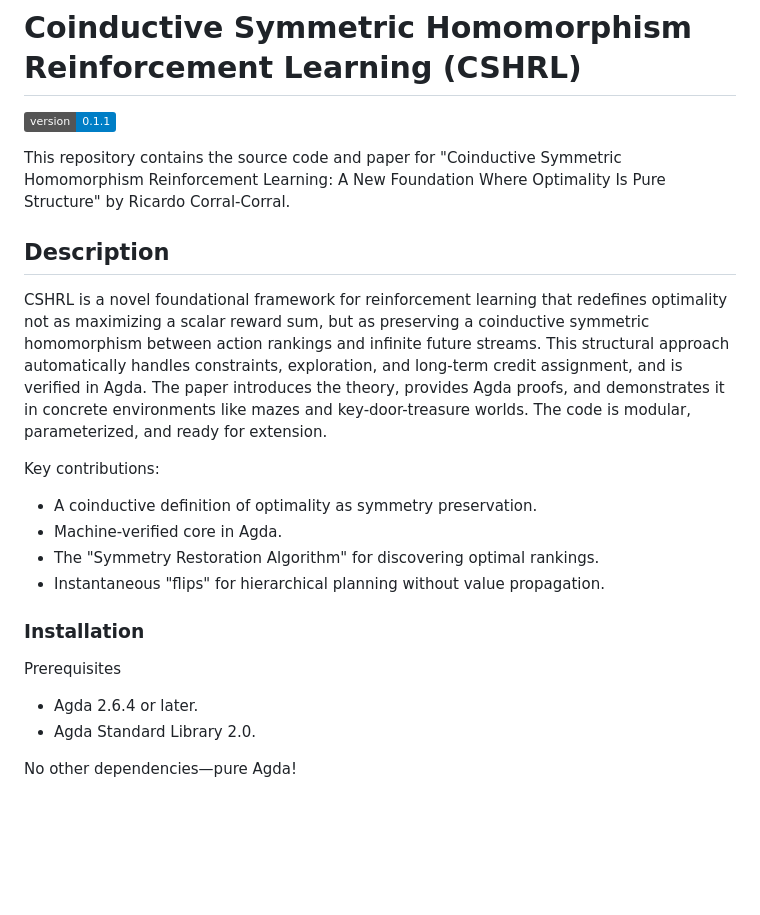
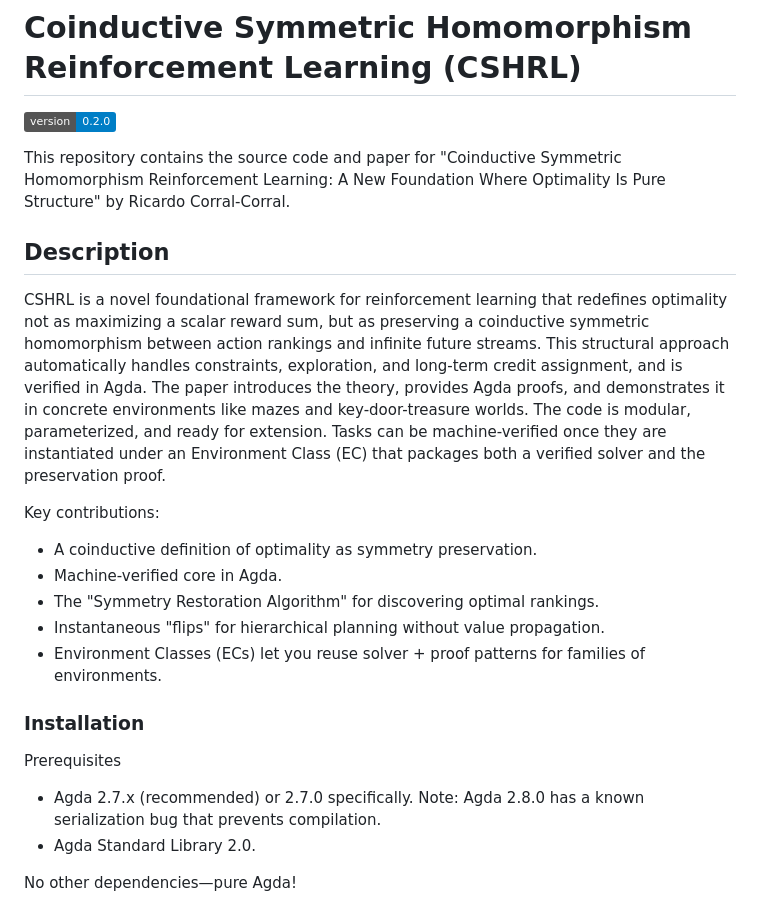
Before and after one commit to doctorcorral/csh-rl, a Markdown page: README.md, the part around one of its changes. Rendered like a GitHub page; badges without logos; blank space fills up the shorter version.

```diff
--- a/README.md
+++ b/README.md
@@ -1,13 +1,13 @@
 # Coinductive Symmetric Homomorphism Reinforcement Learning (CSHRL)
 
-[![Version 0.1.1](https://img.shields.io/badge/version-0.1.1-blue.svg)](VERSION)
+[![Version 0.2.0](https://img.shields.io/badge/version-0.2.0-blue.svg)](VERSION)
 
 This repository contains the source code and paper for "Coinductive Symmetric Homomorphism Reinforcement Learning: A New Foundation Where Optimality Is Pure Structure" by Ricardo Corral-Corral.
 
 ## Description
 
 CSHRL is a novel foundational framework for reinforcement learning that redefines optimality not as maximizing a scalar reward sum, but as preserving a coinductive symmetric homomorphism between action rankings and infinite future streams. This structural approach automatically handles constraints, exploration, and long-term credit assignment, and is verified in Agda.
-The paper introduces the theory, provides Agda proofs, and demonstrates it in concrete environments like mazes and key-door-treasure worlds. The code is modular, parameterized, and ready for extension.
+The paper introduces the theory, provides Agda proofs, and demonstrates it in concrete environments like mazes and key-door-treasure worlds. The code is modular, parameterized, and ready for extension. Tasks can be machine-verified once they are instantiated under an Environment Class (EC) that packages both a verified solver and the preservation proof.
 
 Key contributions:
 
@@ -15,12 +15,13 @@ Key contributions:
 - Machine-verified core in Agda.
 - The "Symmetry Restoration Algorithm" for discovering optimal rankings.
 - Instantaneous "flips" for hierarchical planning without value propagation.
+- Environment Classes (ECs) let you reuse solver + proof patterns for families of environments.
 
 ### Installation
 
 Prerequisites
 
-- Agda 2.6.4 or later.
+- Agda 2.7.x (recommended) or 2.7.0 specifically. Note: Agda 2.8.0 has a known serialization bug that prevents compilation.
 - Agda Standard Library 2.0.
 
 No other dependencies—pure Agda!
```
Also changed, not shown: other parts of README.md (+27 -12 lines).
